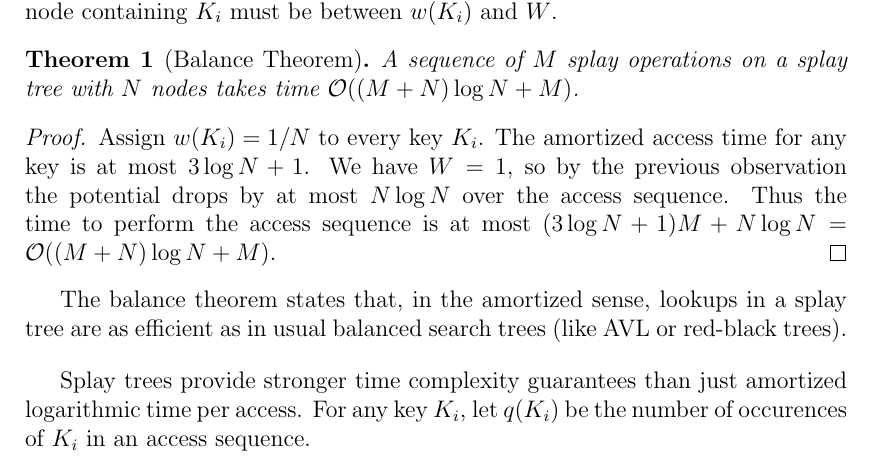
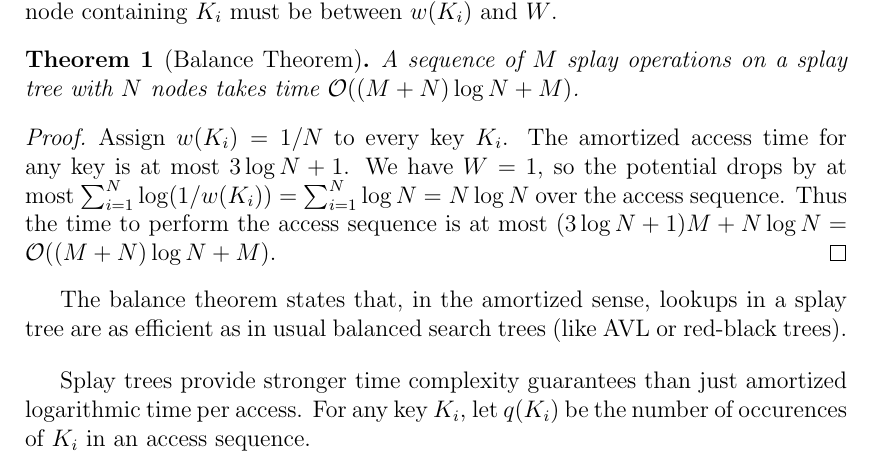
Before and after one commit to agentydragon/thesis, a LaTeX thesis (text/thesis.tex, which reads text/splay.tex): part of page 25 of 69, cut so that both start at the same text. Compiled offline with pdfLaTeX.

Commit message:
Small fix

```diff
--- a/text/splay.tex
+++ b/text/splay.tex
@@ -298,10 +298,10 @@ $\O((M+N)\log N+M)$.
 \end{theorem}
 \begin{proof}
 Assign $w(K_i)=1/N$ to every key $K_i$. The amortized
-access time for any key is at most $3\log N+1$. We have $W=1$, so by
-the previous observation the potential drops by at most $N\log N$ over
-the access sequence. Thus the time to perform the access sequence is at most
-$(3\log N+1)M + N\log N = \O((M+N)\log N + M)$.
+access time for any key is at most $3\log N+1$. We have $W=1$, so
+the potential drops by at most $\sum_{i=1}^N \log(1/w(K_i))=
+\sum_{i=1}^N \log N=N\log N$ over the access sequence. Thus the time to perform
+the access sequence is at most $(3\log N+1)M + N\log N = \O((M+N)\log N + M)$.
 \end{proof}
 
 The balance theorem states that, in the amortized sense, lookups in a~splay
```
